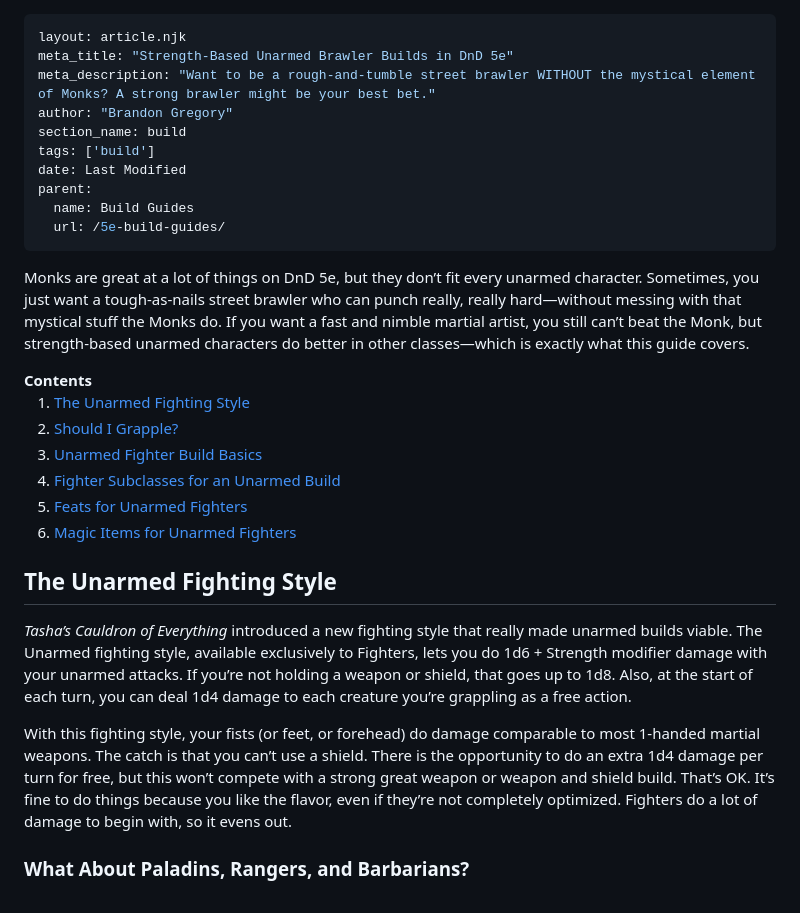
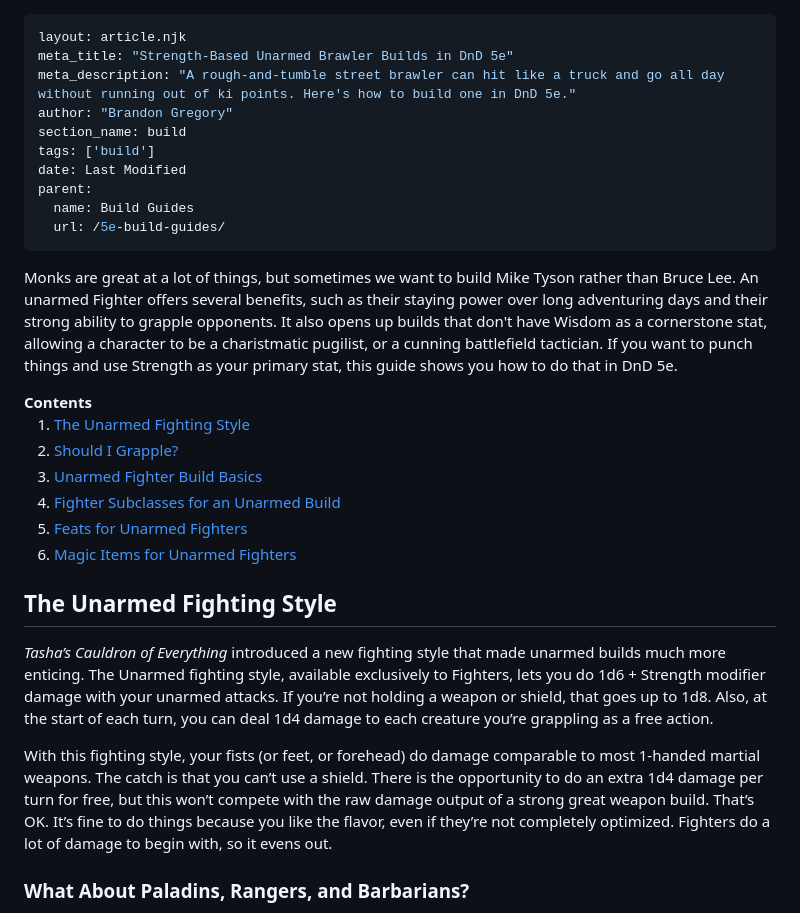
Before and after one commit to brandongregory/dndhelp, a Markdown page: src/5e-build-guides/unarmed-brawler.md, the part around the change. Drawn GitHub-style.

Commit message:
Tweaking brawler page content

```diff
--- a/src/5e-build-guides/unarmed-brawler.md
+++ b/src/5e-build-guides/unarmed-brawler.md
@@ -1,7 +1,7 @@
 ---
 layout: article.njk
 meta_title: "Strength-Based Unarmed Brawler Builds in DnD 5e"
-meta_description: "Want to be a rough-and-tumble street brawler WITHOUT the mystical element of Monks? A strong brawler might be your best bet."
+meta_description: "A rough-and-tumble street brawler can hit like a truck and go all day without running out of ki points. Here's how to build one in DnD 5e."
 author: "Brandon Gregory"
 section_name: build
 tags: ['build']
@@ -11,7 +11,7 @@ parent:
   url: /5e-build-guides/
 ---
 
-Monks are great at a lot of things on DnD 5e, but they don’t fit every unarmed character. Sometimes, you just want a tough-as-nails street brawler who can punch really, really hard—without messing with that mystical stuff the Monks do. If you want a fast and nimble martial artist, you still can’t beat the Monk, but strength-based unarmed characters do better in other classes—which is exactly what this guide covers.
+Monks are great at a lot of things, but sometimes we want to build Mike Tyson rather than Bruce Lee. An unarmed Fighter offers several benefits, such as their staying power over long adventuring days and their strong ability to grapple opponents. It also opens up builds that don't have Wisdom as a cornerstone stat, allowing a character to be a charistmatic pugilist, or a cunning battlefield tactician. If you want to punch things and use Strength as your primary stat, this guide shows you how to do that in DnD 5e.
 
 <div markdown="1" class="contents">
 <strong>Contents</strong>
@@ -26,9 +26,9 @@ Monks are great at a lot of things on DnD 5e, but they don’t fit every unarmed
 
 ## <a name="the-unarmed-fighting-style"></a>The Unarmed Fighting Style
 
-_Tasha’s Cauldron of Everything_ introduced a new fighting style that really made unarmed builds viable. The Unarmed fighting style, available exclusively to Fighters, lets you do 1d6 + Strength modifier damage with your unarmed attacks. If you’re not holding a weapon or shield, that goes up to 1d8. Also, at the start of each turn, you can deal 1d4 damage to each creature you’re grappling as a free action.
+_Tasha’s Cauldron of Everything_ introduced a new fighting style that made unarmed builds much more enticing. The Unarmed fighting style, available exclusively to Fighters, lets you do 1d6 + Strength modifier damage with your unarmed attacks. If you’re not holding a weapon or shield, that goes up to 1d8. Also, at the start of each turn, you can deal 1d4 damage to each creature you’re grappling as a free action.
 
-With this fighting style, your fists (or feet, or forehead) do damage comparable to most 1-handed martial weapons. The catch is that you can’t use a shield. There is the opportunity to do an extra 1d4 damage per turn for free, but this won’t compete with a strong great weapon or weapon and shield build. That’s OK. It’s fine to do things because you like the flavor, even if they’re not completely optimized. Fighters do a lot of damage to begin with, so it evens out.
+With this fighting style, your fists (or feet, or forehead) do damage comparable to most 1-handed martial weapons. The catch is that you can’t use a shield. There is the opportunity to do an extra 1d4 damage per turn for free, but this won’t compete with the raw damage output of a strong great weapon build. That’s OK. It’s fine to do things because you like the flavor, even if they’re not completely optimized. Fighters do a lot of damage to begin with, so it evens out.
 
 ### What About Paladins, Rangers, and Barbarians?
 
```
Also changed, not shown: src/5e-build-guides/dart-thrower-builds.md (+1 -1 lines).
